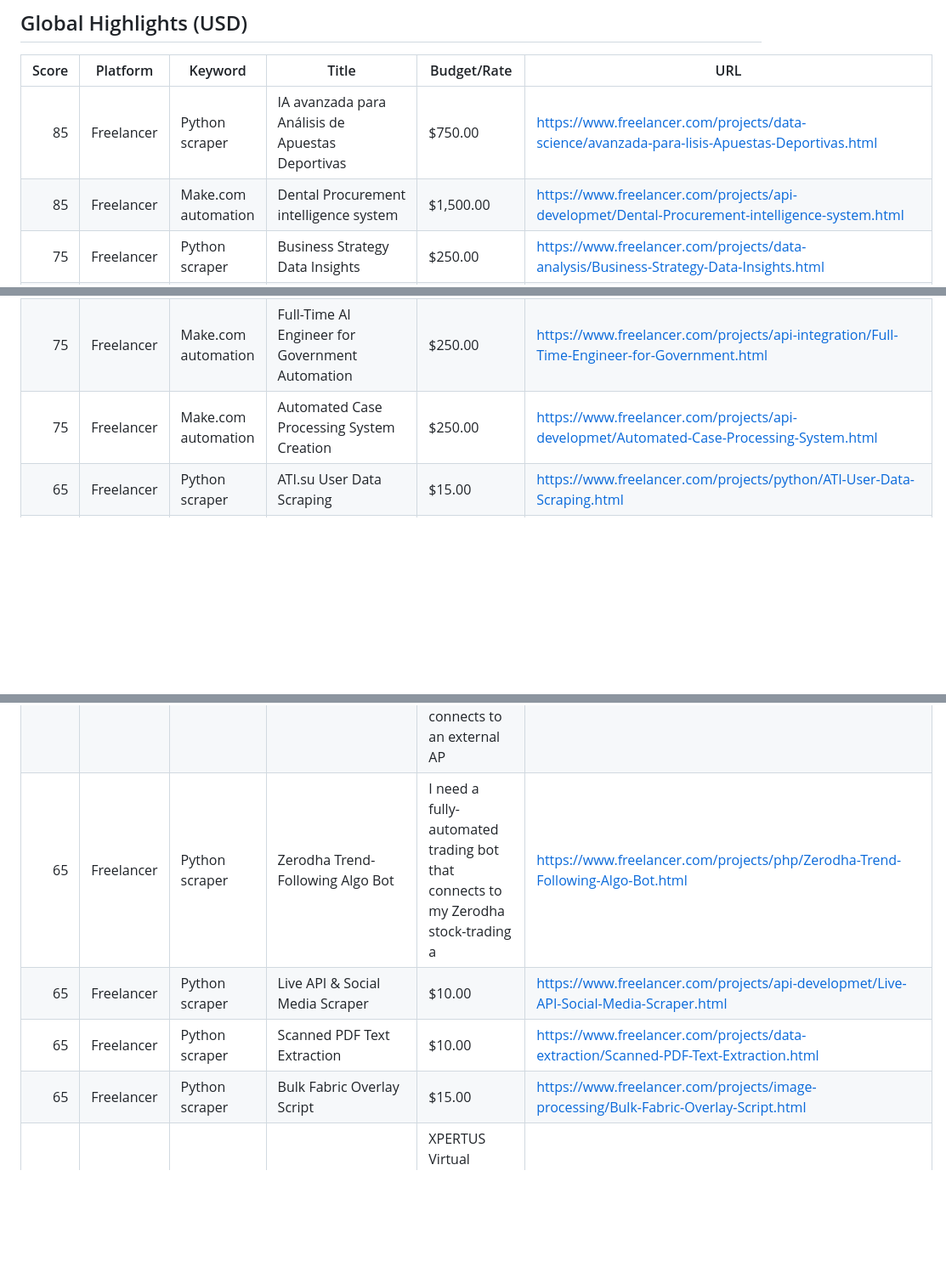
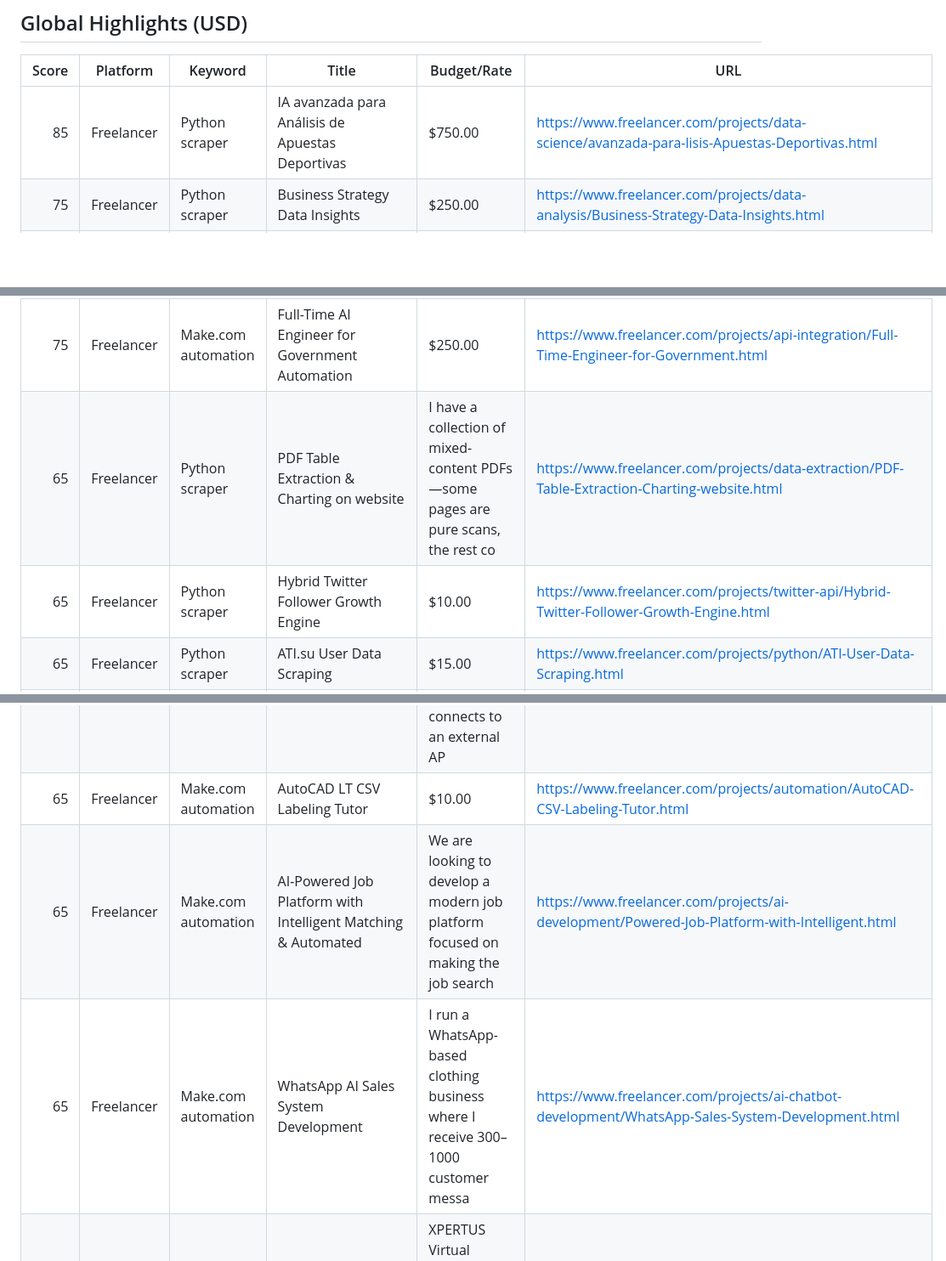
Before and after one commit to kaji-hemopo/telemetry, a Markdown page: agents/makoto/arbitrage_intel.md, 3 parts joined by grey strips. Shown at 85% size. Drawn GitHub-style; blank space fills up the shorter version.

Commit message:
Beat 529 · intel refreshed 18:47 JST · 22 opps · FRESH

```diff
--- a/agents/makoto/arbitrage_intel.md
+++ b/agents/makoto/arbitrage_intel.md
@@ -53,21 +53,20 @@ Generated: 2026-04-20 15:26 JST
 | Score | Platform | Keyword | Title | Budget/Rate | URL |
 |---:|---|---|---|---|---|
 | 85 | Freelancer | Python scraper | IA avanzada para An&aacute;lisis de Apuestas Deportivas | $750.00 | https://www.freelancer.com/projects/data-science/avanzada-para-lisis-Apuestas-Deportivas.html |
-| 85 | Freelancer | Make.com automation | Dental Procurement intelligence system | $1,500.00 | https://www.freelancer.com/projects/api-developmet/Dental-Procurement-intelligence-system.html |
 | 75 | Freelancer | Python scraper | Business Strategy Data Insights | $250.00 | https://www.freelancer.com/projects/data-analysis/Business-Strategy-Data-Insights.html |
 | 75 | Freelancer | Python scraper | AI Market Trends Analysis Assistant -- 2 | $250.00 | https://www.freelancer.com/projects/data-analysis/Market-Trends-Analysis-Assistant.html |
 | 75 | Freelancer | Make.com automation | Advanced AI Voice &amp; Automation Development GHL | $250.00 | https://www.freelancer.com/projects/ai-chatbot-development/Advanced-Voice-Automation-Development.html |
 | 75 | Freelancer | Make.com automation | Full-Time AI Engineer for Government Automation | $250.00 | https://www.freelancer.com/projects/api-integration/Full-Time-Engineer-for-Government.html |
-| 75 | Freelancer | Make.com automation | Automated Case Processing System Creation | $250.00 | https://www.freelancer.com/projects/api-developmet/Automated-Case-Processing-System.html |
+| 65 | Freelancer | Python scraper | PDF Table Extraction &amp; Charting on website | I have a collection of mixed-content PDFs—some pages are pure scans, the rest co | https://www.freelancer.com/projects/data-extraction/PDF-Table-Extraction-Charting-website.html |
+| 65 | Freelancer | Python scraper | Hybrid Twitter Follower Growth Engine | $10.00 | https://www.freelancer.com/projects/twitter-api/Hybrid-Twitter-Follower-Growth-Engine.html |
 | 65 | Freelancer | Python scraper | ATI.su User Data Scraping | $15.00 | https://www.freelancer.com/projects/python/ATI-User-Data-Scraping.html |
 | 65 | Freelancer | Python scraper | Hands-On AI Learning Mentor | I’m a complete beginner who wants to move well beyond theory and into practical, | https://www.freelancer.com/projects/flask/Hands-Learning-Mentor.html |
 | 65 | Freelancer | Python scraper | Looking for an Experienced AI Engineer (Freelance/Contract) | $15.00 | https://www.freelancer.com/projects/ai-development/Looking-for-Experienced-Engineer.html |
 | 65 | Freelancer | Python scraper | AI-Driven Tally Stock Reports | I need a small AI module that plugs into my existing Tally environment, pulls ra | https://www.freelancer.com/projects/ai-development/Driven-Tally-Stock-Reports.html |
 | 65 | Freelancer | Python scraper | Automating Data Processing | Looking for a Python developer to build a script that connects to an external AP | https://www.freelancer.com/projects/api/Automating-Data-Processing-Python-API.html |
-| 65 | Freelancer | Python scraper | Zerodha Trend-Following Algo Bot | I need a fully-automated trading bot that connects to my Zerodha stock-trading a | https://www.freelancer.com/projects/php/Zerodha-Trend-Following-Algo-Bot.html |
-| 65 | Freelancer | Python scraper | Live API &amp; Social Media Scraper | $10.00 | https://www.freelancer.com/projects/api-developmet/Live-API-Social-Media-Scraper.html |
-| 65 | Freelancer | Python scraper | Scanned PDF Text Extraction | $10.00 | https://www.freelancer.com/projects/data-extraction/Scanned-PDF-Text-Extraction.html |
-| 65 | Freelancer | Python scraper | Bulk Fabric Overlay Script | $15.00 | https://www.freelancer.com/projects/image-processing/Bulk-Fabric-Overlay-Script.html |
+| 65 | Freelancer | Make.com automation | AutoCAD LT CSV Labeling Tutor | $10.00 | https://www.freelancer.com/projects/automation/AutoCAD-CSV-Labeling-Tutor.html |
+| 65 | Freelancer | Make.com automation | AI-Powered Job Platform with Intelligent Matching &amp; Automated | We are looking to develop a modern job platform focused on making the job search | https://www.freelancer.com/projects/ai-development/Powered-Job-Platform-with-Intelligent.html |
+| 65 | Freelancer | Make.com automation | WhatsApp AI Sales System Development | I run a WhatsApp-based clothing business where I receive 300–1000 customer messa | https://www.freelancer.com/projects/ai-chatbot-development/WhatsApp-Sales-System-Development.html |
 | 65 | Freelancer | Make.com automation | Result-Driven Virtual Assistant for LinkedIn &amp; CRM | XPERTUS Virtual Assistant I run a solo training practice and spend most of my da | https://www.freelancer.com/projects/activecampaign/Result-Driven-Virtual-Assistant-for-40384203.html |
 | 65 | Freelancer | Make.com automation | WhatsApp Business API (Interakt/WATI) + Zoho CRM Integration &nda | Project Description: This is a fast execution project. I need someone who has al | https://www.freelancer.com/projects/zoho-crm/WhatsApp-Business-API-Interakt-WATI.html |
 | 65 | Freelancer | Make.com automation | Zoho Lead Automation &amp; Email Alerts | I’m looking to tighten up our lead process in Zoho CRM so that everything that h | https://www.freelancer.com/projects/zoho-crm/Zoho-Lead-Automation-Email-Alerts.html |
```
Also changed, not shown: other parts of agents/makoto/arbitrage_intel.md (+2 -1 lines).
